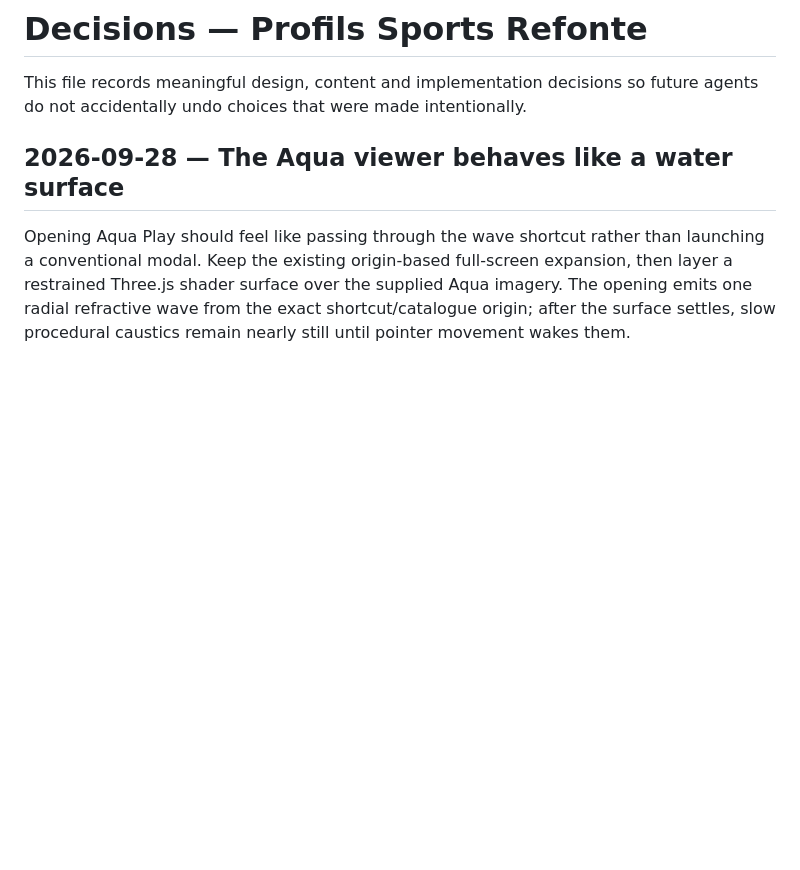
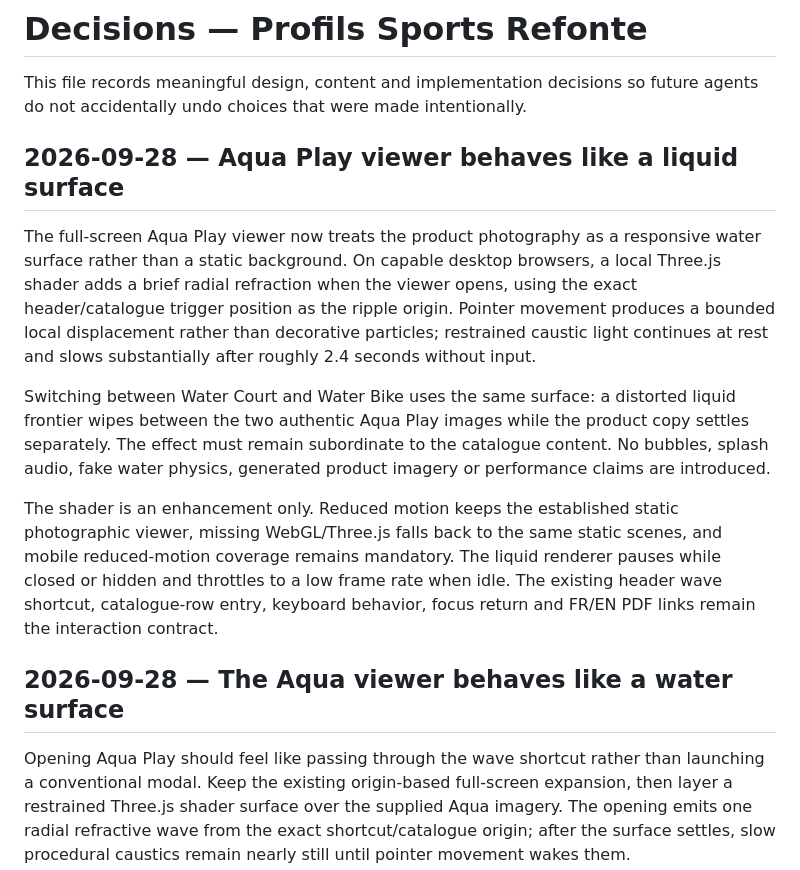
Before and after one commit to ThinoApp/profils_sports_refonte, a Markdown page: docs/DECISIONS.md, the part around the change. Rendered like a GitHub page; blank space fills up the shorter version.

Commit message:
docs: record Aqua liquid viewer behavior

```diff
--- a/docs/DECISIONS.md
+++ b/docs/DECISIONS.md
@@ -1,6 +1,14 @@
 # Decisions — Profils Sports Refonte
 
 This file records meaningful design, content and implementation decisions so future agents do not accidentally undo choices that were made intentionally.
+
+## 2026-09-28 — Aqua Play viewer behaves like a liquid surface
+
+The full-screen Aqua Play viewer now treats the product photography as a responsive water surface rather than a static background. On capable desktop browsers, a local Three.js shader adds a brief radial refraction when the viewer opens, using the exact header/catalogue trigger position as the ripple origin. Pointer movement produces a bounded local displacement rather than decorative particles; restrained caustic light continues at rest and slows substantially after roughly 2.4 seconds without input.
+
+Switching between Water Court and Water Bike uses the same surface: a distorted liquid frontier wipes between the two authentic Aqua Play images while the product copy settles separately. The effect must remain subordinate to the catalogue content. No bubbles, splash audio, fake water physics, generated product imagery or performance claims are introduced.
+
+The shader is an enhancement only. Reduced motion keeps the established static photographic viewer, missing WebGL/Three.js falls back to the same static scenes, and mobile reduced-motion coverage remains mandatory. The liquid renderer pauses while closed or hidden and throttles to a low frame rate when idle. The existing header wave shortcut, catalogue-row entry, keyboard behavior, focus return and FR/EN PDF links remain the interaction contract.
 
 ## 2026-09-28 — The Aqua viewer behaves like a water surface
 
```
